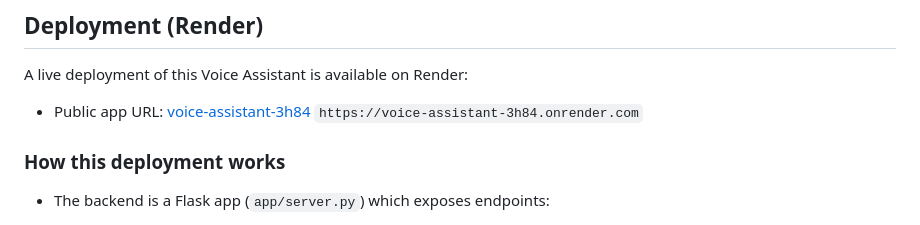
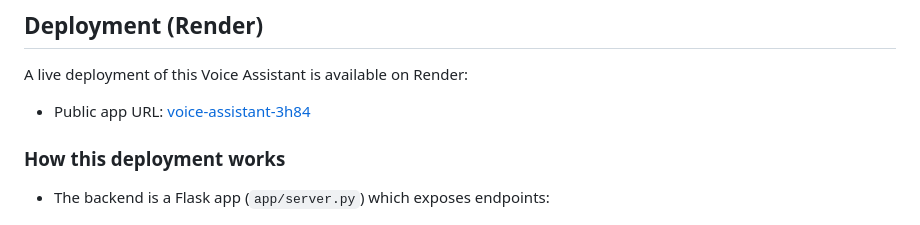
Before and after one commit to prajwalsatpute/VocalWorkspace-GenAI-Voice-Assistant-for-Gmail-Calendar-automation, a Markdown page: README.md, the part around the change. GitHub-like rendering.

Commit message:
Fix formatting of deployment URL in README

```diff
--- a/README.md
+++ b/README.md
@@ -159,7 +159,7 @@ requests
 
 A live deployment of this Voice Assistant is available on Render:
 
-- Public app URL: [voice-assistant-3h84](https://voice-assistant-3h84.onrender.com) `https://voice-assistant-3h84.onrender.com`
+- Public app URL: [voice-assistant-3h84](https://voice-assistant-3h84.onrender.com)
 
 ### How this deployment works
 
```
